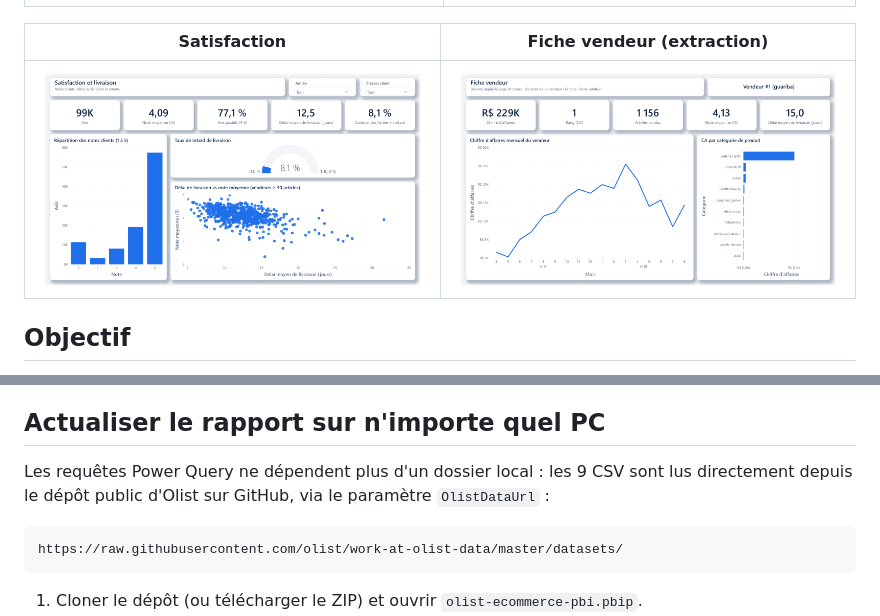
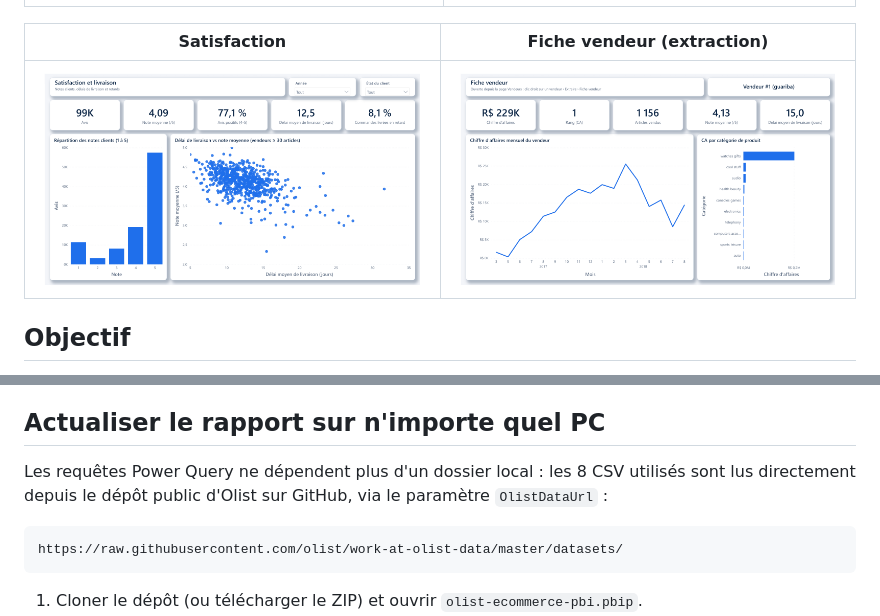
Before and after one commit to Bahimer/olist-ecommerce-pbi, a Markdown page: README.md, 2 parts joined by grey strips. GitHub-like rendering; pictures changed too: docs/captures/4-satisfaction.png.

Commit message:
Suppression de la table geolocation (non utilisée, 61 Mo) et mise à jour des captures

````diff
--- a/README.md
+++ b/README.md
@@ -47,7 +47,7 @@ Deux rôles statiques, `Responsable régional SP` et `Responsable régional RJ`,
 
 ## Actualiser le rapport sur n'importe quel PC
 
-Les requêtes Power Query ne dépendent plus d'un dossier local : les 9 CSV sont lus directement depuis le dépôt public d'Olist sur GitHub, via le paramètre `OlistDataUrl` :
+Les requêtes Power Query ne dépendent plus d'un dossier local : les 8 CSV utilisés sont lus directement depuis le dépôt public d'Olist sur GitHub, via le paramètre `OlistDataUrl` :
 
 ```
 https://raw.githubusercontent.com/olist/work-at-olist-data/master/datasets/
````
Also changed, not shown: 3 other files.
